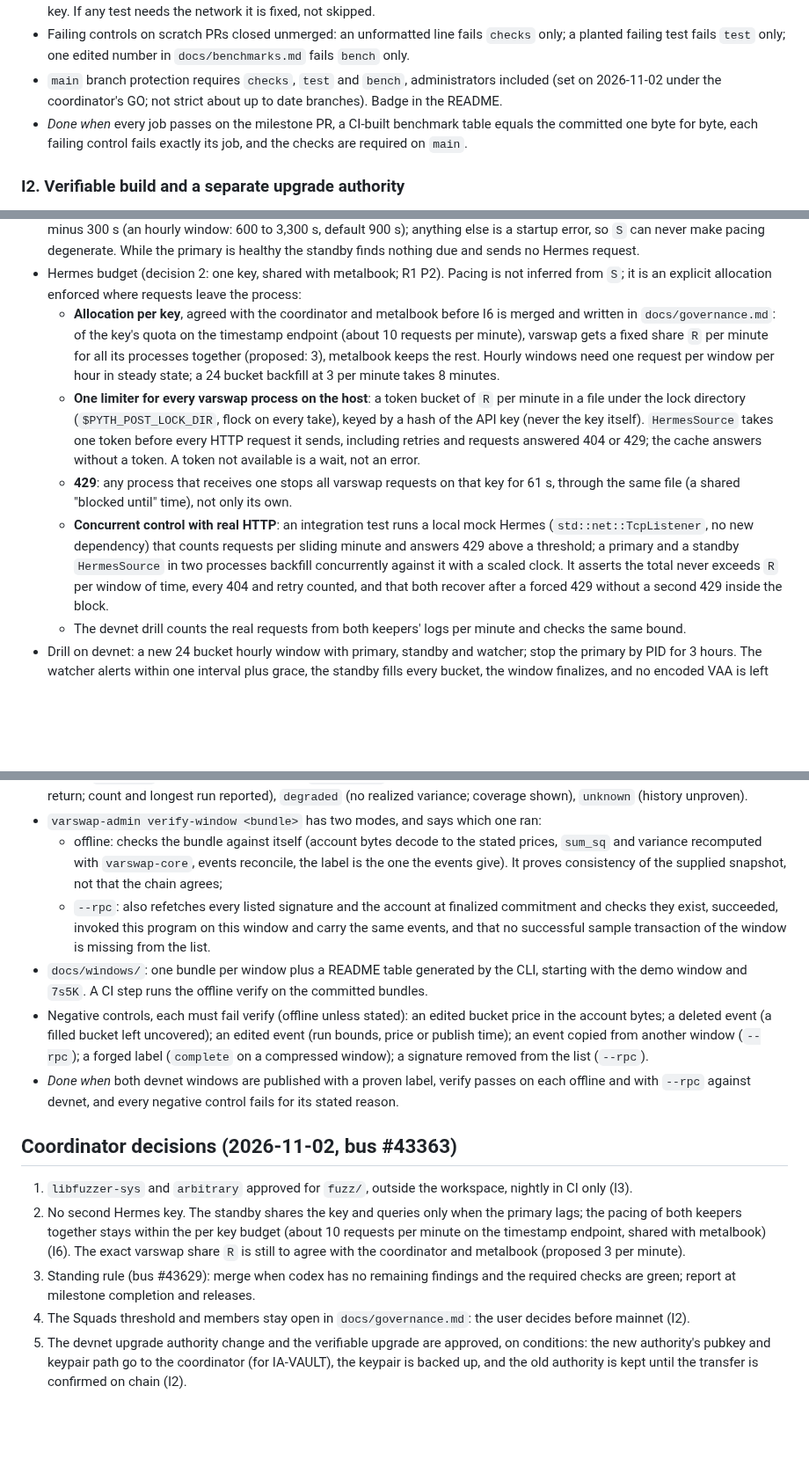
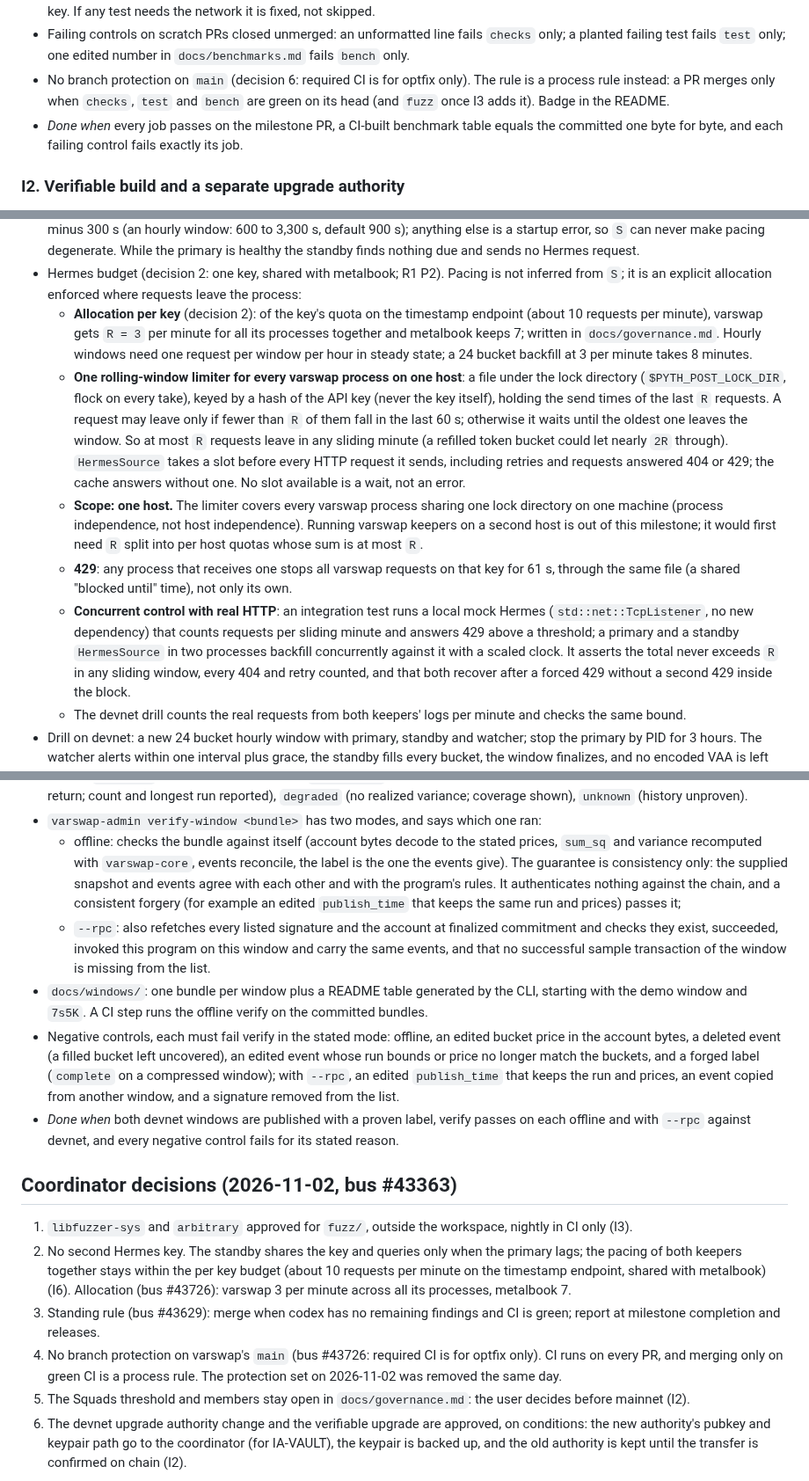
Before and after one commit to joaquinbejar/varswap, a Markdown page: docs/PLAN-improvements.md, 3 parts joined by grey strips. Shown at 88% size. Drawn GitHub-style; blank space fills up the shorter version.

Commit message:
docs(plan): R2: rolling-window limiter scoped to one host, consistency-only offline verify, no branch protection

```diff
--- a/docs/PLAN-improvements.md
+++ b/docs/PLAN-improvements.md
@@ -44,12 +44,11 @@ Port optfix milestone 9 (`optfix/.github/workflows/ci.yml`, `.github/actions/too
 - Failing controls on scratch PRs closed unmerged: an unformatted line fails `checks` only;
   a planted failing test fails `test` only; one edited number in `docs/benchmarks.md` fails
   `bench` only.
-- `main` branch protection requires `checks`, `test` and `bench`, administrators included
-  (set on 2026-11-02 under the coordinator's GO; not strict about up to date branches).
-  Badge in the README.
+- No branch protection on `main` (decision 6: required CI is for optfix only). The rule is
+  a process rule instead: a PR merges only when `checks`, `test` and `bench` are green on
+  its head (and `fuzz` once I3 adds it). Badge in the README.
 - *Done when* every job passes on the milestone PR, a CI-built benchmark table equals the
-  committed one byte for byte, each failing control fails exactly its job, and the checks
-  are required on `main`.
+  committed one byte for byte, and each failing control fails exactly its job.
 
 ### I2. Verifiable build and a separate upgrade authority
 
@@ -192,24 +191,30 @@ fault control crashes on its patch and passes without it, in CI.
   and sends no Hermes request.
 - Hermes budget (decision 2: one key, shared with metalbook; R1 P2). Pacing is not inferred
   from `S`; it is an explicit allocation enforced where requests leave the process:
-  - **Allocation per key**, agreed with the coordinator and metalbook before I6 is merged
-    and written in `docs/governance.md`: of the key's quota on the timestamp endpoint
-    (about 10 requests per minute), varswap gets a fixed share `R` per minute for all its
-    processes together (proposed: 3), metalbook keeps the rest. Hourly windows need one
-    request per window per hour in steady state; a 24 bucket backfill at 3 per minute takes
-    8 minutes.
-  - **One limiter for every varswap process on the host**: a token bucket of `R` per minute
-    in a file under the lock directory (`$PYTH_POST_LOCK_DIR`, flock on every take), keyed by
-    a hash of the API key (never the key itself). `HermesSource` takes one token before
-    every HTTP request it sends, including retries and requests answered 404 or 429; the
-    cache answers without a token. A token not available is a wait, not an error.
+  - **Allocation per key** (decision 2): of the key's quota on the timestamp endpoint
+    (about 10 requests per minute), varswap gets `R = 3` per minute for all its processes
+    together and metalbook keeps 7; written in `docs/governance.md`. Hourly windows need
+    one request per window per hour in steady state; a 24 bucket backfill at 3 per minute
+    takes 8 minutes.
+  - **One rolling-window limiter for every varswap process on one host**: a file under the
+    lock directory (`$PYTH_POST_LOCK_DIR`, flock on every take), keyed by a hash of the API
+    key (never the key itself), holding the send times of the last `R` requests. A request
+    may leave only if fewer than `R` of them fall in the last 60 s; otherwise it waits until
+    the oldest one leaves the window. So at most `R` requests leave in any sliding minute
+    (a refilled token bucket could let nearly `2R` through). `HermesSource` takes a slot
+    before every HTTP request it sends, including retries and requests answered 404 or 429;
+    the cache answers without one. No slot available is a wait, not an error.
+  - **Scope: one host.** The limiter covers every varswap process sharing one lock
+    directory on one machine (process independence, not host independence). Running
+    varswap keepers on a second host is out of this milestone; it would first need `R`
+    split into per host quotas whose sum is at most `R`.
   - **429**: any process that receives one stops all varswap requests on that key for
     61 s, through the same file (a shared "blocked until" time), not only its own.
   - **Concurrent control with real HTTP**: an integration test runs a local mock Hermes
     (`std::net::TcpListener`, no new dependency) that counts requests per sliding minute
     and answers 429 above a threshold; a primary and a standby `HermesSource` in two
     processes backfill concurrently against it with a scaled clock. It asserts the total
-    never exceeds `R` per window of time, every 404 and retry counted, and that both
+    never exceeds `R` in any sliding window, every 404 and retry counted, and that both
     recover after a forced 429 without a second 429 inside the block.
   - The devnet drill counts the real requests from both keepers' logs per minute and
     checks the same bound.
@@ -249,8 +254,10 @@ rests on the sample events, and the events need provenance (R1 P2).
 - `varswap-admin verify-window <bundle>` has two modes, and says which one ran:
   - offline: checks the bundle against itself (account bytes decode to the stated prices,
     `sum_sq` and variance recomputed with `varswap-core`, events reconcile, the label is the
-    one the events give). It proves consistency of the supplied snapshot, not that the chain
-    agrees;
+    one the events give). The guarantee is consistency only: the supplied snapshot and
+    events agree with each other and with the program's rules. It authenticates nothing
+    against the chain, and a consistent forgery (for example an edited `publish_time` that
+    keeps the same run and prices) passes it;
   - `--rpc`: also refetches every listed signature and the account at finalized commitment
     and checks they exist, succeeded, invoked this program on this window and carry the
     same events, and that no successful sample transaction of the window is missing from
@@ -258,11 +265,12 @@ rests on the sample events, and the events need provenance (R1 P2).
 - `docs/windows/`: one bundle per window plus a README table generated by the CLI, starting
   with the demo window and `7s5K`. A CI step runs the offline verify on the committed
   bundles.
-- Negative controls, each must fail verify (offline unless stated): an edited bucket price
-  in the account bytes; a deleted event (a filled bucket left uncovered); an edited event
-  (run bounds, price or publish time); an event copied from another window (`--rpc`); a
-  forged label (`complete` on a compressed window); a signature removed from the list
-  (`--rpc`).
+- Negative controls, each must fail verify in the stated mode: offline, an edited bucket
+  price in the account bytes, a deleted event (a filled bucket left uncovered), an edited
+  event whose run bounds or price no longer match the buckets, and a forged label
+  (`complete` on a compressed window); with `--rpc`, an edited `publish_time` that keeps the
+  run and prices, an event copied from another window, and a signature removed from the
+  list.
 - *Done when* both devnet windows are published with a proven label, verify passes on each
   offline and with `--rpc` against devnet, and every negative control fails for its stated
   reason.
@@ -273,10 +281,13 @@ rests on the sample events, and the events need provenance (R1 P2).
    CI only (I3).
 2. No second Hermes key. The standby shares the key and queries only when the primary lags;
    the pacing of both keepers together stays within the per key budget (about 10 requests
-   per minute on the timestamp endpoint, shared with metalbook) (I6). The exact varswap
-   share `R` is still to agree with the coordinator and metalbook (proposed 3 per minute).
-5. Standing rule (bus #43629): merge when codex has no remaining findings and the required
-   checks are green; report at milestone completion and releases.
+   per minute on the timestamp endpoint, shared with metalbook) (I6). Allocation (bus
+   #43726): varswap 3 per minute across all its processes, metalbook 7.
+5. Standing rule (bus #43629): merge when codex has no remaining findings and CI is green;
+   report at milestone completion and releases.
+6. No branch protection on varswap's `main` (bus #43726: required CI is for optfix only).
+   CI runs on every PR, and merging only on green CI is a process rule. The protection set
+   on 2026-11-02 was removed the same day.
 3. The Squads threshold and members stay open in `docs/governance.md`: the user decides
    before mainnet (I2).
 4. The devnet upgrade authority change and the verifiable upgrade are approved, on
```
Also changed, not shown: other parts of docs/PLAN-improvements.md (+1 -1 lines).
